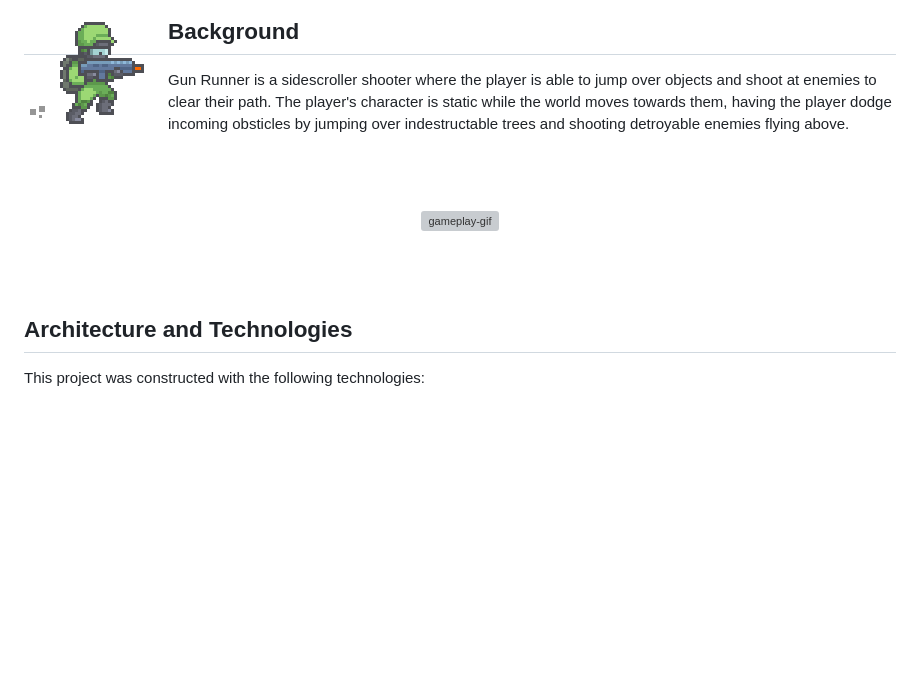
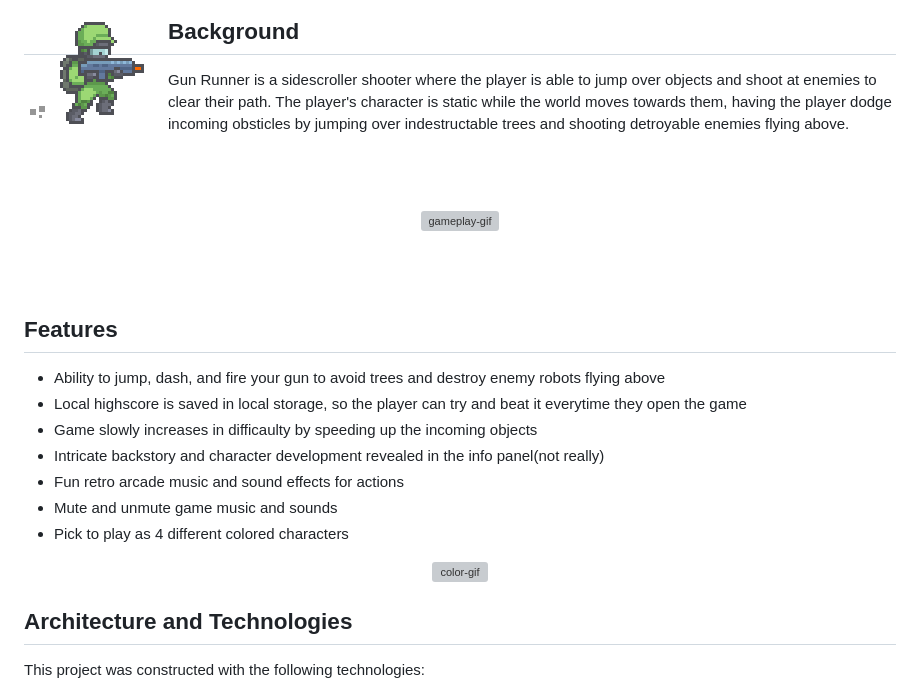
Before and after one commit to perseusgrr/gun-runner, a Markdown page: README.md, the part around the change printed below. GitHub-like rendering; blank space fills up the shorter version; grey boxes are pictures that could not be loaded.

```diff
--- a/README.md
+++ b/README.md
@@ -8,6 +8,17 @@ Gun Runner is a sidescroller shooter where the player is able to jump over objec
 <br><br/>
 <p align="center"><img src="./gunrunnerevensmaller.gif" alt="gameplay-gif"></p>
 <br><br/>
+
+## Features
+* Ability to jump, dash, and fire your gun to avoid trees and destroy enemy robots flying above
+* Local highscore is saved in local storage, so the player can try and beat it everytime they open the game
+* Game slowly increases in difficaulty by speeding up the incoming objects
+* Intricate backstory and character development revealed in the info panel(not really)
+* Fun retro arcade music and sound effects for actions
+* Mute and unmute game music and sounds
+* Pick to play as 4 different colored characters
+
+<p align="center"><img src="./changecolor.gif" alt="color-gif"></p>
 
 ## Architecture and Technologies
 This project was constructed with the following technologies:
```
Also changed, not shown: other parts of README.md (+3 -0 lines).
